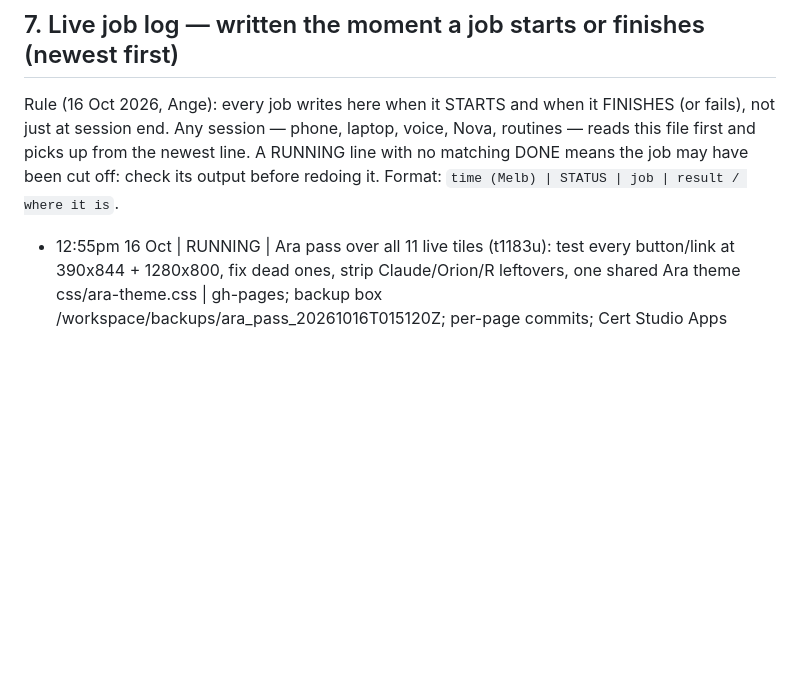
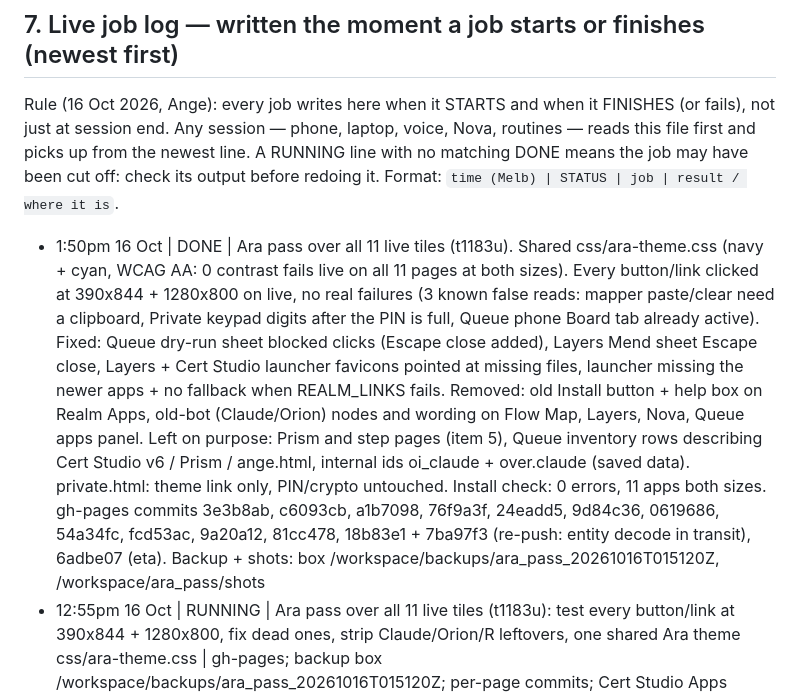
Before and after one commit to rpcs111/realm-apps, a Markdown page: HANDOFF.md, the part around the change. GitHub-like rendering; blank space fills up the shorter version.

Commit message:
HANDOFF §7: Ara pass over all 11 tiles DONE (t1183u). Prior blob 47be005, prior main cb5b39b

```diff
--- a/HANDOFF.md
+++ b/HANDOFF.md
@@ -104,6 +104,7 @@ Backup first: box `backups/handover_20261016_0915/` (HANDOVER.md, CHASE_DRAFT.md
 
 Rule (16 Oct 2026, Ange): every job writes here when it STARTS and when it FINISHES (or fails), not just at session end. Any session — phone, laptop, voice, Nova, routines — reads this file first and picks up from the newest line. A RUNNING line with no matching DONE means the job may have been cut off: check its output before redoing it. Format: `time (Melb) | STATUS | job | result / where it is`.
 
+- 1:50pm 16 Oct | DONE | Ara pass over all 11 live tiles (t1183u). Shared css/ara-theme.css (navy + cyan, WCAG AA: 0 contrast fails live on all 11 pages at both sizes). Every button/link clicked at 390x844 + 1280x800 on live, no real failures (3 known false reads: mapper paste/clear need a clipboard, Private keypad digits after the PIN is full, Queue phone Board tab already active). Fixed: Queue dry-run sheet blocked clicks (Escape close added), Layers Mend sheet Escape close, Layers + Cert Studio launcher favicons pointed at missing files, launcher missing the newer apps + no fallback when REALM_LINKS fails. Removed: old Install button + help box on Realm Apps, old-bot (Claude/Orion) nodes and wording on Flow Map, Layers, Nova, Queue apps panel. Left on purpose: Prism and step pages (item 5), Queue inventory rows describing Cert Studio v6 / Prism / ange.html, internal ids oi_claude + over.claude (saved data). private.html: theme link only, PIN/crypto untouched. Install check: 0 errors, 11 apps both sizes. gh-pages commits 3e3b8ab, c6093cb, a1b7098, 76f9a3f, 24eadd5, 9d84c36, 0619686, 54a34fc, fcd53ac, 9a20a12, 81cc478, 18b83e1 + 7ba97f3 (re-push: entity decode in transit), 6adbe07 (eta). Backup + shots: box /workspace/backups/ara_pass_20261016T015120Z, /workspace/ara_pass/shots
 - 12:55pm 16 Oct | RUNNING | Ara pass over all 11 live tiles (t1183u): test every button/link at 390x844 + 1280x800, fix dead ones, strip Claude/Orion/R leftovers, one shared Ara theme css/ara-theme.css | gh-pages; backup box /workspace/backups/ara_pass_20261016T015120Z; per-page commits; Cert Studio Apps Script + PIN/crypto untouched
 - 12:55pm 16 Oct | DONE (waiting Ange's Allow) | Cert Studio (Ara) test copy build 2 | clasp push to TEST project 1dVHQt4X… only + existing test deployment updated to @2 (AKfycby3…, no new deployment). Fixed: address bar pulls from Drive (new araSuggestSites, read-only), UTC date bug (certs before 11am dated yesterday), 29 Feb +12m blank, no-address cert not offered back, warning bar over step bar. Checked undo/redo, save/filing name+folder, 12-month redo, two tabs, autosave, PDF: 22/22 local harness + 7/7 server unit. curl: test link 403 'Access denied' until info@ opens it once and presses Allow; live v6 AKfycbwFil… 200, untouched. Notes: box /workspace/certstudio_ara_v2/CHANGES.md; backup /workspace/backups/certstudio_test_20261016_121711/. Nothing sent.
 - 12:51pm 16 Oct | WAITING ANGE | Google Tasks → Notes live copy (t1170u) | script created + pushed + web app deployed @1 (REALM TASKS SYNC (Ara), editor https://script.google.com/d/1cOwVBFeHYsEDCwxqmr_rheJmK3tqhiALYqvfuEd13-rcr6OaYSQ8o-nn/edit). clasp run fails (NOT_FOUND); web app 'Access denied' until authorised. Ange: in editor run syncTasks → Allow, then installTrigger, then setupToken. Not synced yet; no trigger; Notes unchanged.
```
